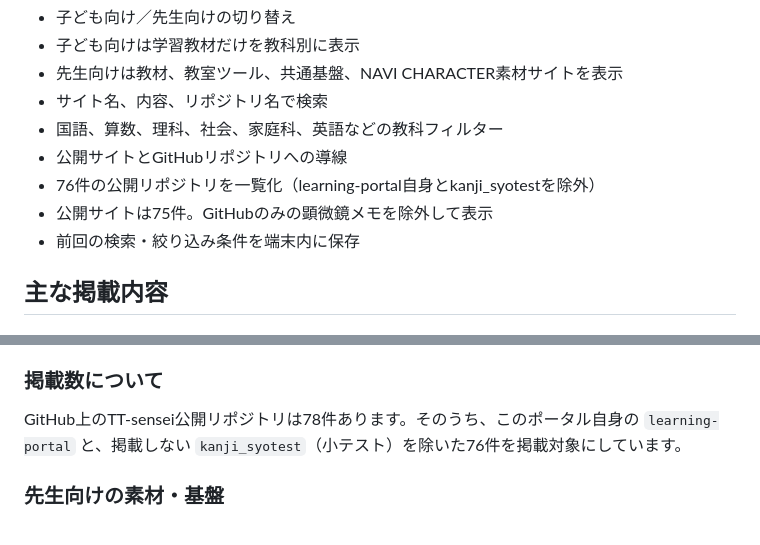
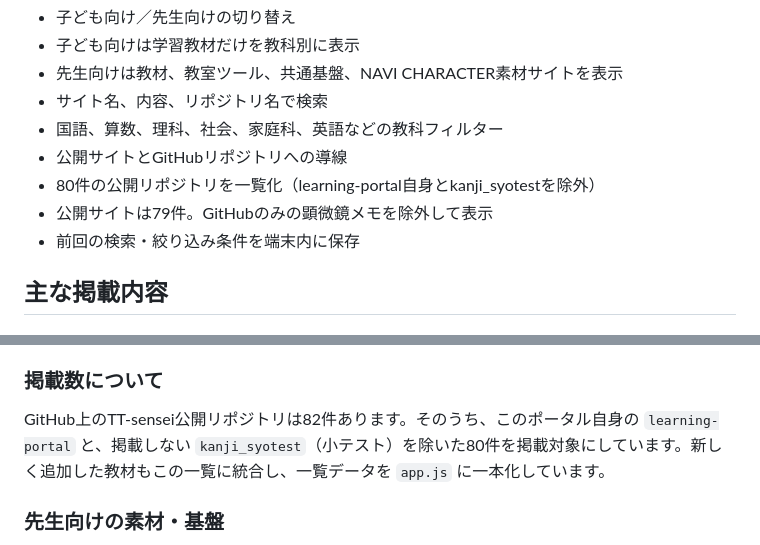
Before and after one commit to TT-sensei/learning-portal, a Markdown page: README.md, 2 parts joined by grey strips. Drawn GitHub-style.

Commit message:
掲載数と一覧管理方針を更新

```diff
--- a/README.md
+++ b/README.md
@@ -12,8 +12,8 @@ TT-senseiが作成した小学校向けの学習サイト、教室ツール、
 - サイト名、内容、リポジトリ名で検索
 - 国語、算数、理科、社会、家庭科、英語などの教科フィルター
 - 公開サイトとGitHubリポジトリへの導線
-- 76件の公開リポジトリを一覧化（learning-portal自身とkanji_syotestを除外）
-- 公開サイトは75件。GitHubのみの顕微鏡メモを除外して表示
+- 80件の公開リポジトリを一覧化（learning-portal自身とkanji_syotestを除外）
+- 公開サイトは79件。GitHubのみの顕微鏡メモを除外して表示
 - 前回の検索・絞り込み条件を端末内に保存
 
 ## 主な掲載内容
@@ -37,7 +37,7 @@ TT-senseiが作成した小学校向けの学習サイト、教室ツール、
 
 ### 掲載数について
 
-GitHub上のTT-sensei公開リポジトリは78件あります。そのうち、このポータル自身の `learning-portal` と、掲載しない `kanji_syotest`（小テスト）を除いた76件を掲載対象にしています。
+GitHub上のTT-sensei公開リポジトリは82件あります。そのうち、このポータル自身の `learning-portal` と、掲載しない `kanji_syotest`（小テスト）を除いた80件を掲載対象にしています。新しく追加した教材もこの一覧に統合し、一覧データを `app.js` に一本化しています。
 
 ### 先生向けの素材・基盤
 
```
